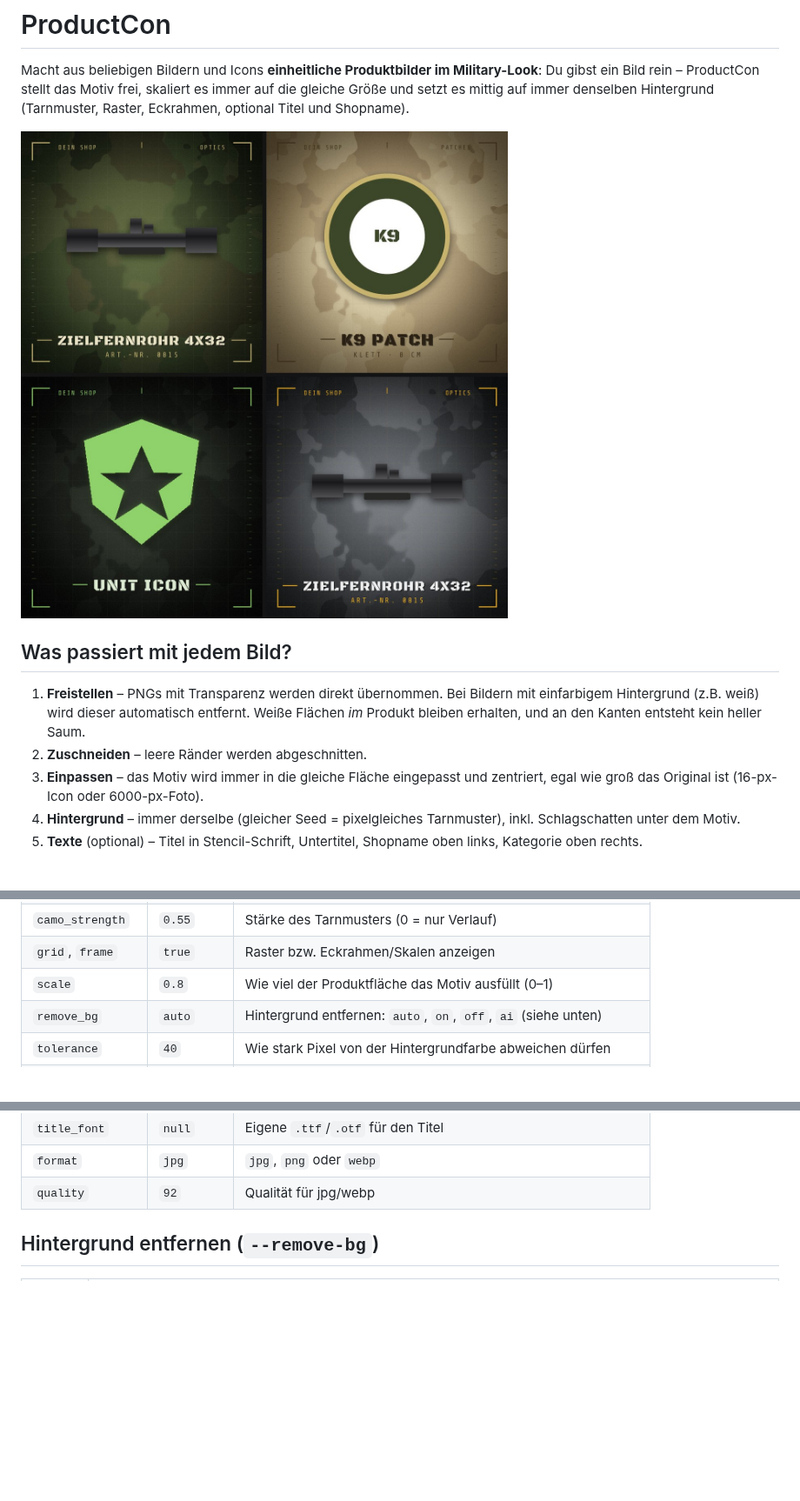
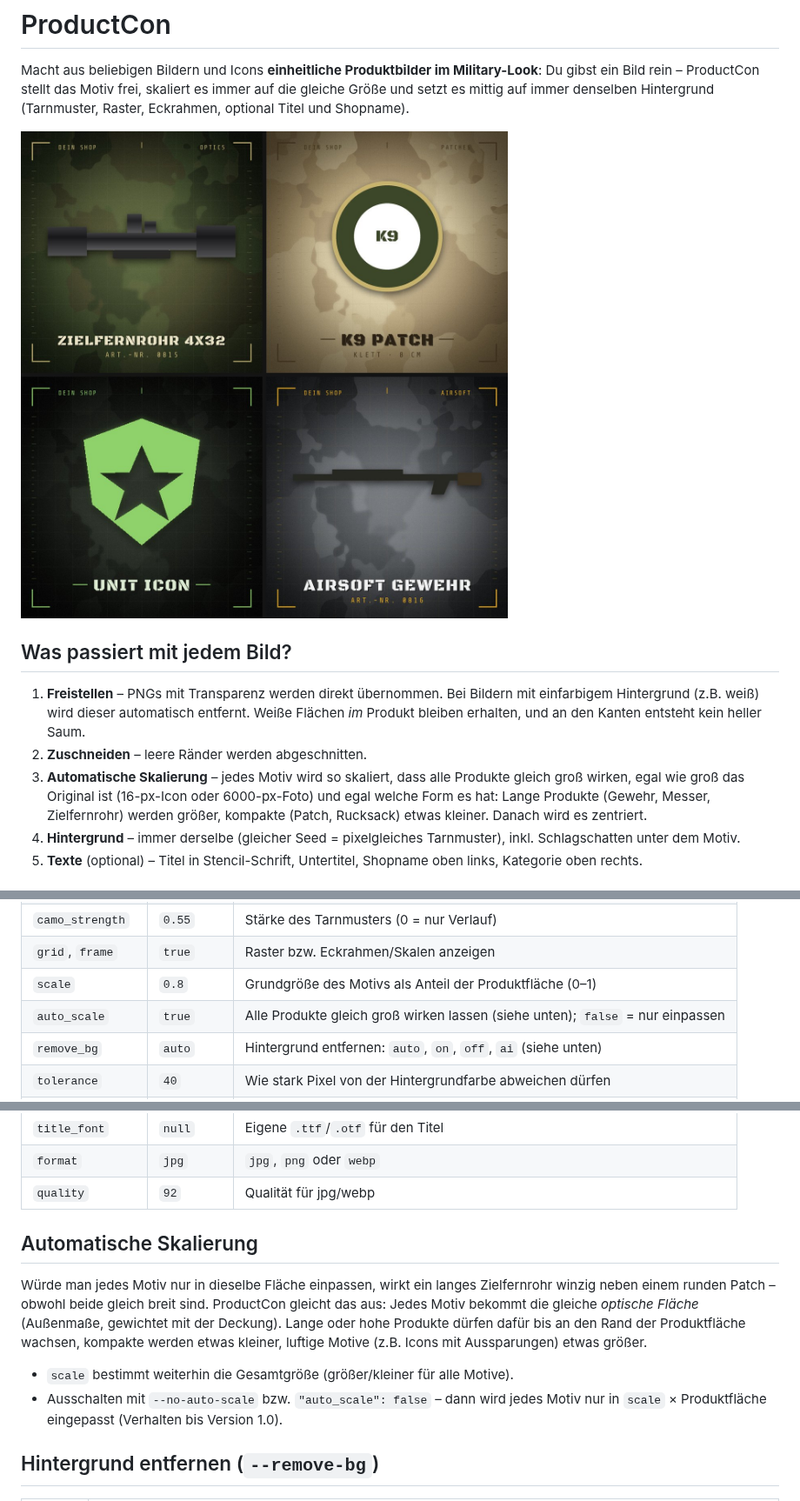
Before and after one commit to thmsszn/ProductCon, a Markdown page: README.md, 3 parts joined by grey strips. Shown at 87% size. Drawn GitHub-style; pictures changed too: docs/beispiel.jpg; blank space fills up the shorter version.

```diff
--- a/README.md
+++ b/README.md
@@ -13,8 +13,10 @@ Eckrahmen, optional Titel und Shopname).
    einfarbigem Hintergrund (z.B. weiß) wird dieser automatisch entfernt. Weiße Flächen
    *im* Produkt bleiben erhalten, und an den Kanten entsteht kein heller Saum.
 2. **Zuschneiden** – leere Ränder werden abgeschnitten.
-3. **Einpassen** – das Motiv wird immer in die gleiche Fläche eingepasst und zentriert,
-   egal wie groß das Original ist (16-px-Icon oder 6000-px-Foto).
+3. **Automatische Skalierung** – jedes Motiv wird so skaliert, dass alle Produkte gleich
+   groß wirken, egal wie groß das Original ist (16-px-Icon oder 6000-px-Foto) und egal
+   welche Form es hat: Lange Produkte (Gewehr, Messer, Zielfernrohr) werden größer,
+   kompakte (Patch, Rucksack) etwas kleiner. Danach wird es zentriert.
 4. **Hintergrund** – immer derselbe (gleicher Seed = pixelgleiches Tarnmuster),
    inkl. Schlagschatten unter dem Motiv.
 5. **Texte** (optional) – Titel in Stencil-Schrift, Untertitel, Shopname oben links,
@@ -125,7 +127,8 @@ python -m productcon --theme night --brand "Mein Shop" --title "{name}" --save-c
 | `seed`           | `1337`     | Variante des Tarnmusters |
 | `camo_strength`  | `0.55`     | Stärke des Tarnmusters (0 = nur Verlauf) |
 | `grid`, `frame`  | `true`     | Raster bzw. Eckrahmen/Skalen anzeigen |
-| `scale`          | `0.8`      | Wie viel der Produktfläche das Motiv ausfüllt (0–1) |
+| `scale`          | `0.8`      | Grundgröße des Motivs als Anteil der Produktfläche (0–1) |
+| `auto_scale`     | `true`     | Alle Produkte gleich groß wirken lassen (siehe unten); `false` = nur einpassen |
 | `remove_bg`      | `auto`     | Hintergrund entfernen: `auto`, `on`, `off`, `ai` (siehe unten) |
 | `tolerance`      | `40`       | Wie stark Pixel von der Hintergrundfarbe abweichen dürfen |
 | `tint`           | `null`     | Motiv einfarbig einfärben, z.B. `"#c9b877"` (für Icons) |
@@ -139,6 +142,19 @@ python -m productcon --theme night --brand "Mein Shop" --title "{name}" --save-c
 | `title_font`     | `null`     | Eigene `.ttf`/`.otf` für den Titel |
 | `format`         | `jpg`      | `jpg`, `png` oder `webp` |
 | `quality`        | `92`       | Qualität für jpg/webp |
+
+## Automatische Skalierung
+
+Würde man jedes Motiv nur in dieselbe Fläche einpassen, wirkt ein langes Zielfernrohr
+winzig neben einem runden Patch – obwohl beide gleich breit sind. ProductCon gleicht das
+aus: Jedes Motiv bekommt die gleiche *optische Fläche* (Außenmaße, gewichtet mit der
+Deckung). Lange oder hohe Produkte dürfen dafür bis an den Rand der Produktfläche
+wachsen, kompakte werden etwas kleiner, luftige Motive (z.B. Icons mit Aussparungen)
+etwas größer.
+
+- `scale` bestimmt weiterhin die Gesamtgröße (größer/kleiner für alle Motive).
+- Ausschalten mit `--no-auto-scale` bzw. `"auto_scale": false` – dann wird jedes Motiv
+  nur in `scale` × Produktfläche eingepasst (Verhalten bis Version 1.0).
 
 ## Hintergrund entfernen (`--remove-bg`)
 
```
Also changed, not shown: 8 other files.
